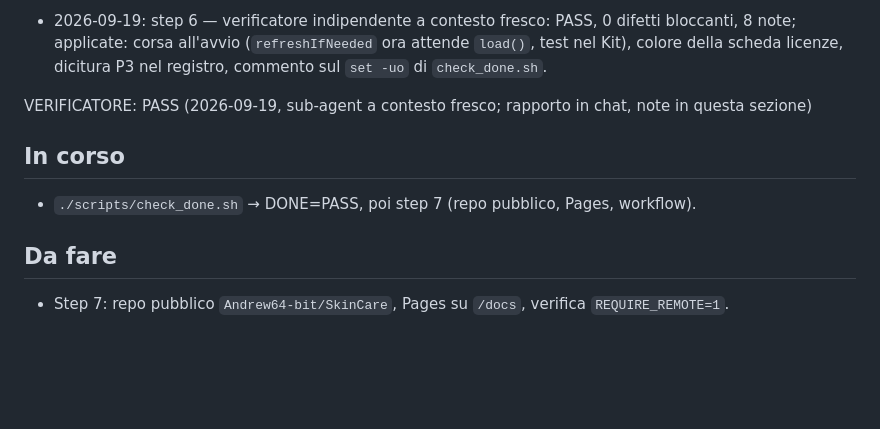
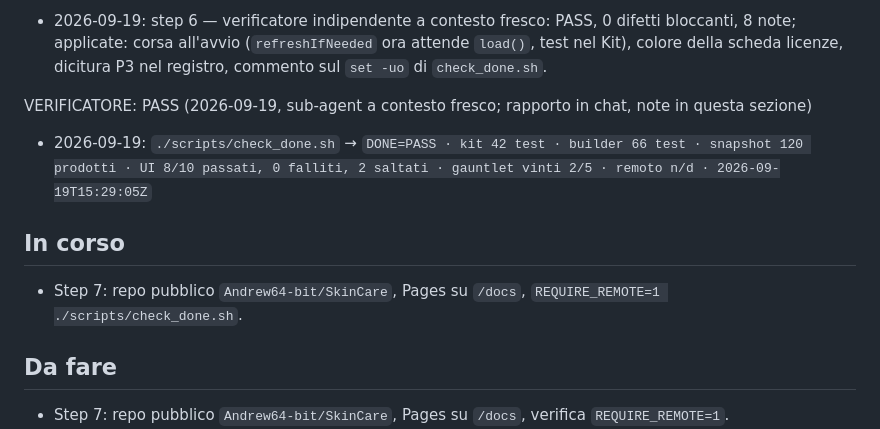
Before and after one commit to Andrew64-bit/SkinCare, a Markdown page: PROGRESS.md, the part around the change. GitHub-like rendering; blank space fills up the shorter version.

Commit message:
PROGRESS: DONE=PASS registrato

```diff
--- a/PROGRESS.md
+++ b/PROGRESS.md
@@ -38,8 +38,11 @@ Prova di completamento: `./scripts/check_done.sh` → `DONE=PASS`.
 
 VERIFICATORE: PASS (2026-09-19, sub-agent a contesto fresco; rapporto in chat, note in questa sezione)
 
+- 2026-09-19: `./scripts/check_done.sh` →
+  `DONE=PASS · kit 42 test · builder 66 test · snapshot 120 prodotti · UI 8/10 passati, 0 falliti, 2 saltati · gauntlet vinti 2/5 · remoto n/d · 2026-09-19T15:29:05Z`
+
 ## In corso
-- `./scripts/check_done.sh` → DONE=PASS, poi step 7 (repo pubblico, Pages, workflow).
+- Step 7: repo pubblico `Andrew64-bit/SkinCare`, Pages su `/docs`, `REQUIRE_REMOTE=1 ./scripts/check_done.sh`.
 
 ## Da fare
 - Step 7: repo pubblico `Andrew64-bit/SkinCare`, Pages su `/docs`, verifica `REQUIRE_REMOTE=1`.
```
